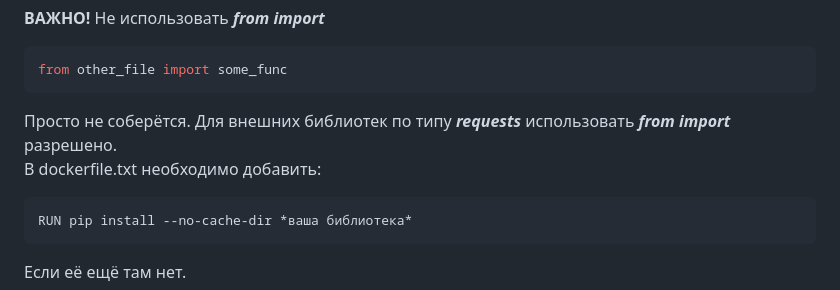
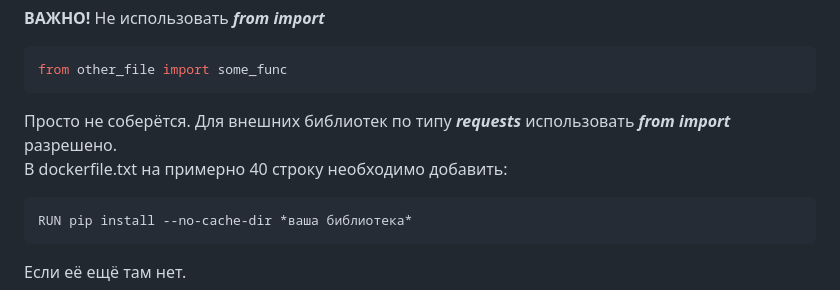
Before and after one commit to Rineyar/AI_XUI_TEST, a Markdown page: README.md, the part around the change. Rendered like a GitHub page.

Commit message:
Забыл номер указать

````diff
--- a/README.md
+++ b/README.md
@@ -83,7 +83,7 @@ from other_file import some_func
 ```
 Просто не соберётся.
 Для внешних библиотек по типу ***requests*** использовать ***from import*** разрешено.
-В dockerfile.txt необходимо добавить:
+В dockerfile.txt на примерно 40 строку необходимо добавить:
 ```dockerfile
 RUN pip install --no-cache-dir *ваша библиотека*
 ```
````
